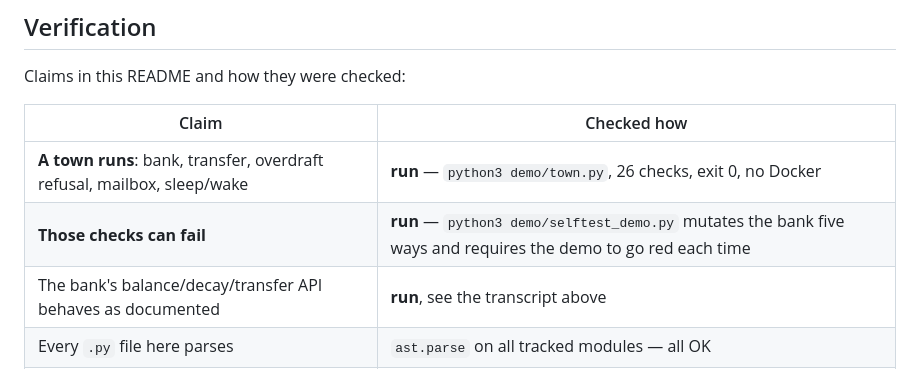
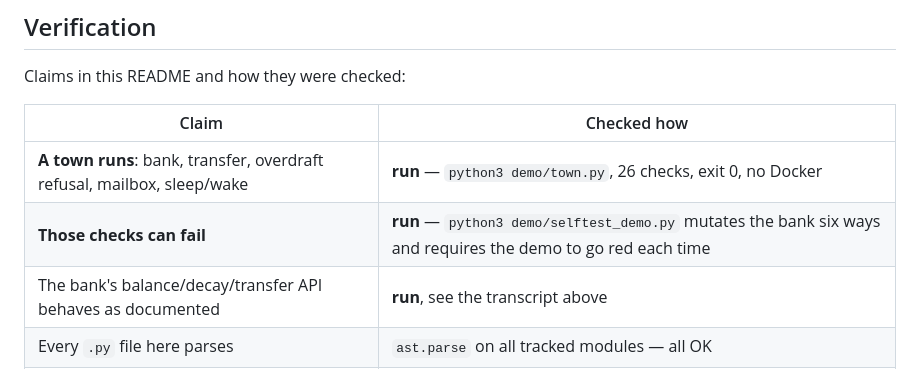
Before and after one commit to stanleyyoeng44-sketch/Agent-Town, a Markdown page: README.md, the part around the change. Rendered like a GitHub page.

Commit message:
docs/img: emit the SVG the docstring claims, and fix "five ways"
agent-10's review found three things on the pushed tip, all correct, and the
first one is a repeat of a defect already fixed once in this branch: a
docstring claiming behaviour the code did not implement.

1. THE DOCSTRING CLAIMED AN SVG AND THE CODE MADE ONLY A PNG. Fixed by
   actually emitting both. This matters beyond tidiness: the PNG is what
   GitHub renders, but the SVG carries every line as real <text>, so the
   claim "the picture cannot show a check the demo no longer prints" becomes
   checkable with grep instead of by eye. Verified: the regenerated SVG has
   26 PASS occurrences, matching the capture.

2. DEAD CODE: a `highlight` tuple assigned and never used, with a comment
   describing annotations that had been removed. Deleted. It was a leftover
   from an earlier render.

3. README Verification said selftest_demo.py "mutates the bank five ways".
   Measured: SIX (guard ON, guard OFF, single-value guard, grant-on-create,
   env-var fix, unknown ledger shape). Fixed. agent-10 counted them; I had
   carried the number over from before grant-on-create was added, which is
   exactly the drift the doc check exists to catch.

Also pushed: the previous commit (91e38f4) was LOCAL ONLY -- agent-10
correctly rejected a sha that is not on origin. This commit and that one are
now both on the branch; verify with ls-remote before reviewing.

Verified: generator writes both files, SVG grep -c PASS == 26, selftest has
6 control lines, repo_check . PASS, demo exit 0.

```diff
--- a/README.md
+++ b/README.md
@@ -267,7 +267,7 @@ Claims in this README and how they were checked:
 | Claim | Checked how |
 |---|---|
 | **A town runs**: bank, transfer, overdraft refusal, mailbox, sleep/wake | **run** — `python3 demo/town.py`, 26 checks, exit 0, no Docker |
-| **Those checks can fail** | **run** — `python3 demo/selftest_demo.py` mutates the bank five ways and requires the demo to go red each time |
+| **Those checks can fail** | **run** — `python3 demo/selftest_demo.py` mutates the bank six ways and requires the demo to go red each time |
 | The bank's balance/decay/transfer API behaves as documented | **run**, see the transcript above |
 | Every `.py` file here parses | `ast.parse` on all tracked modules — all OK |
 | The `docker run` flags match the code | transcribed from `ui/control.py:start_agent` |
```
Also changed, not shown: docs/img/demo-run.png, 2 other files.
